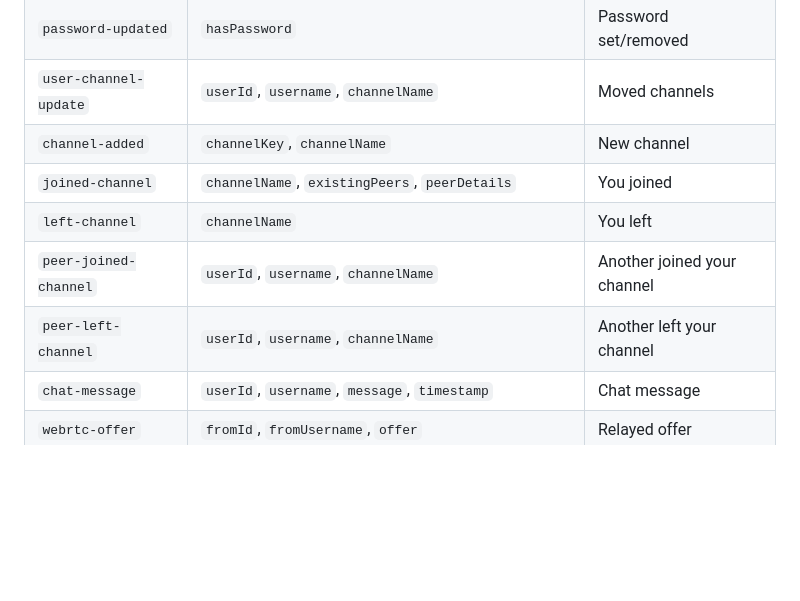
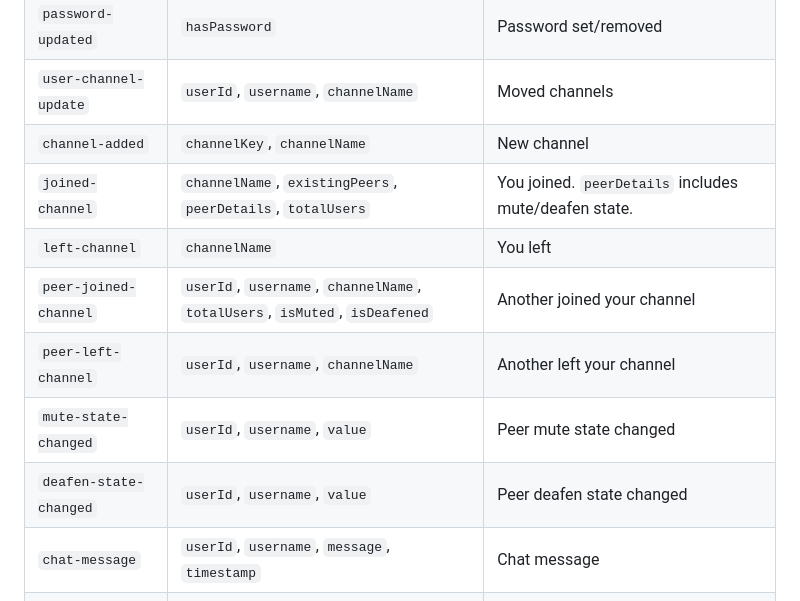
Before and after one commit to l1ghty/ezspeak, a Markdown page: README.md, the part around one of its changes. Rendered like a GitHub page; blank space fills up the shorter version.

```diff
--- a/README.md
+++ b/README.md
@@ -102,10 +105,12 @@ All messages are JSON.
 | `password-updated` | `hasPassword` | Password set/removed |
 | `user-channel-update` | `userId`, `username`, `channelName` | Moved channels |
 | `channel-added` | `channelKey`, `channelName` | New channel |
-| `joined-channel` | `channelName`, `existingPeers`, `peerDetails` | You joined |
+| `joined-channel` | `channelName`, `existingPeers`, `peerDetails`, `totalUsers` | You joined. `peerDetails` includes mute/deafen state. |
 | `left-channel` | `channelName` | You left |
-| `peer-joined-channel` | `userId`, `username`, `channelName` | Another joined your channel |
+| `peer-joined-channel` | `userId`, `username`, `channelName`, `totalUsers`, `isMuted`, `isDeafened` | Another joined your channel |
 | `peer-left-channel` | `userId`, `username`, `channelName` | Another left your channel |
+| `mute-state-changed` | `userId`, `username`, `value` | Peer mute state changed |
+| `deafen-state-changed` | `userId`, `username`, `value` | Peer deafen state changed |
 | `chat-message` | `userId`, `username`, `message`, `timestamp` | Chat message |
 | `webrtc-offer` | `fromId`, `fromUsername`, `offer` | Relayed offer |
 | `webrtc-answer` | `fromId`, `fromUsername`, `answer` | Relayed answer |
```
Also changed, not shown: other parts of README.md (+30 -15 lines).
